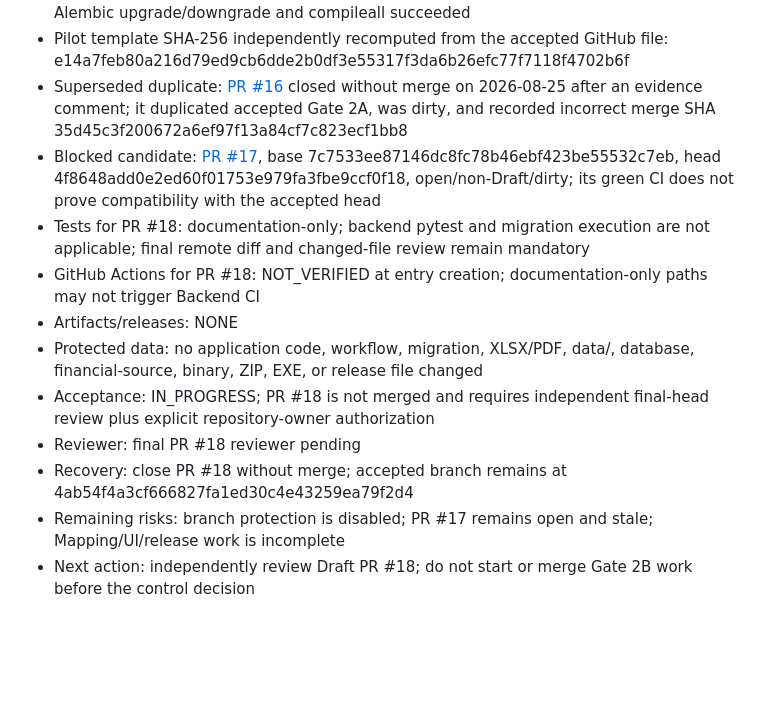
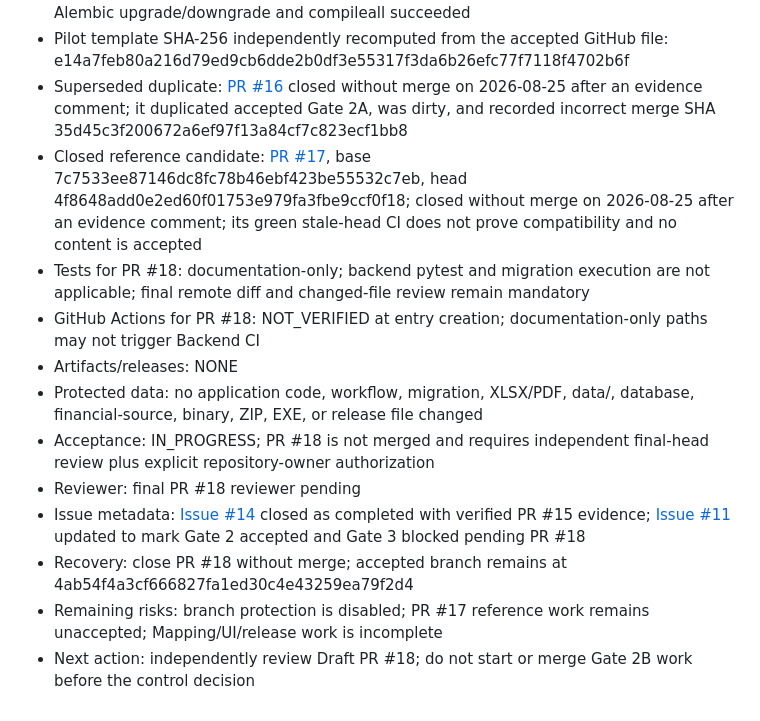
Before and after one commit to davoodmehraban89/Aram, a Markdown page: docs/PROJECT_LOG.md, the part around the change. Drawn GitHub-style; blank space fills up the shorter version.

Commit message:
docs(control): record issue and stale PR closure

```diff
--- a/docs/PROJECT_LOG.md
+++ b/docs/PROJECT_LOG.md
@@ -200,13 +200,14 @@ Each new entry must record: UTC timestamp, actor, task/phase, base branch and SH
 - Final Gate 2A GitHub Actions: [Backend CI run #24](https://github.com/davoodmehraban89/Aram/actions/runs/32712900800), success; 52 passed, 1 warning; Alembic upgrade/downgrade and compileall succeeded
 - Pilot template SHA-256 independently recomputed from the accepted GitHub file: e14a7feb80a216d79ed9cb6dde2b0df3e55317f3da6b26efc77f7118f4702b6f
 - Superseded duplicate: [PR #16](https://github.com/davoodmehraban89/Aram/pull/16) closed without merge on 2026-08-25 after an evidence comment; it duplicated accepted Gate 2A, was dirty, and recorded incorrect merge SHA 35d45c3f200672a6ef97f13a84cf7c823ecf1bb8
-- Blocked candidate: [PR #17](https://github.com/davoodmehraban89/Aram/pull/17), base 7c7533ee87146dc8fc78b46ebf423be55532c7eb, head 4f8648add0e2ed60f01753e979fa3fbe9ccf0f18, open/non-Draft/dirty; its green CI does not prove compatibility with the accepted head
+- Closed reference candidate: [PR #17](https://github.com/davoodmehraban89/Aram/pull/17), base 7c7533ee87146dc8fc78b46ebf423be55532c7eb, head 4f8648add0e2ed60f01753e979fa3fbe9ccf0f18; closed without merge on 2026-08-25 after an evidence comment; its green stale-head CI does not prove compatibility and no content is accepted
 - Tests for PR #18: documentation-only; backend pytest and migration execution are not applicable; final remote diff and changed-file review remain mandatory
 - GitHub Actions for PR #18: NOT_VERIFIED at entry creation; documentation-only paths may not trigger Backend CI
 - Artifacts/releases: NONE
 - Protected data: no application code, workflow, migration, XLSX/PDF, data/, database, financial-source, binary, ZIP, EXE, or release file changed
 - Acceptance: IN_PROGRESS; PR #18 is not merged and requires independent final-head review plus explicit repository-owner authorization
 - Reviewer: final PR #18 reviewer pending
+- Issue metadata: [Issue #14](https://github.com/davoodmehraban89/Aram/issues/14) closed as completed with verified PR #15 evidence; [Issue #11](https://github.com/davoodmehraban89/Aram/issues/11) updated to mark Gate 2 accepted and Gate 3 blocked pending PR #18
 - Recovery: close PR #18 without merge; accepted branch remains at 4ab54f4a3cf666827fa1ed30c4e43259ea79f2d4
-- Remaining risks: branch protection is disabled; PR #17 remains open and stale; Mapping/UI/release work is incomplete
+- Remaining risks: branch protection is disabled; PR #17 reference work remains unaccepted; Mapping/UI/release work is incomplete
 - Next action: independently review Draft PR #18; do not start or merge Gate 2B work before the control decision
```
Also changed, not shown: PROJECT_STATUS.md (+4 -4 lines), docs/handoff/LATEST_HANDOFF.md (+6 -5 lines).
